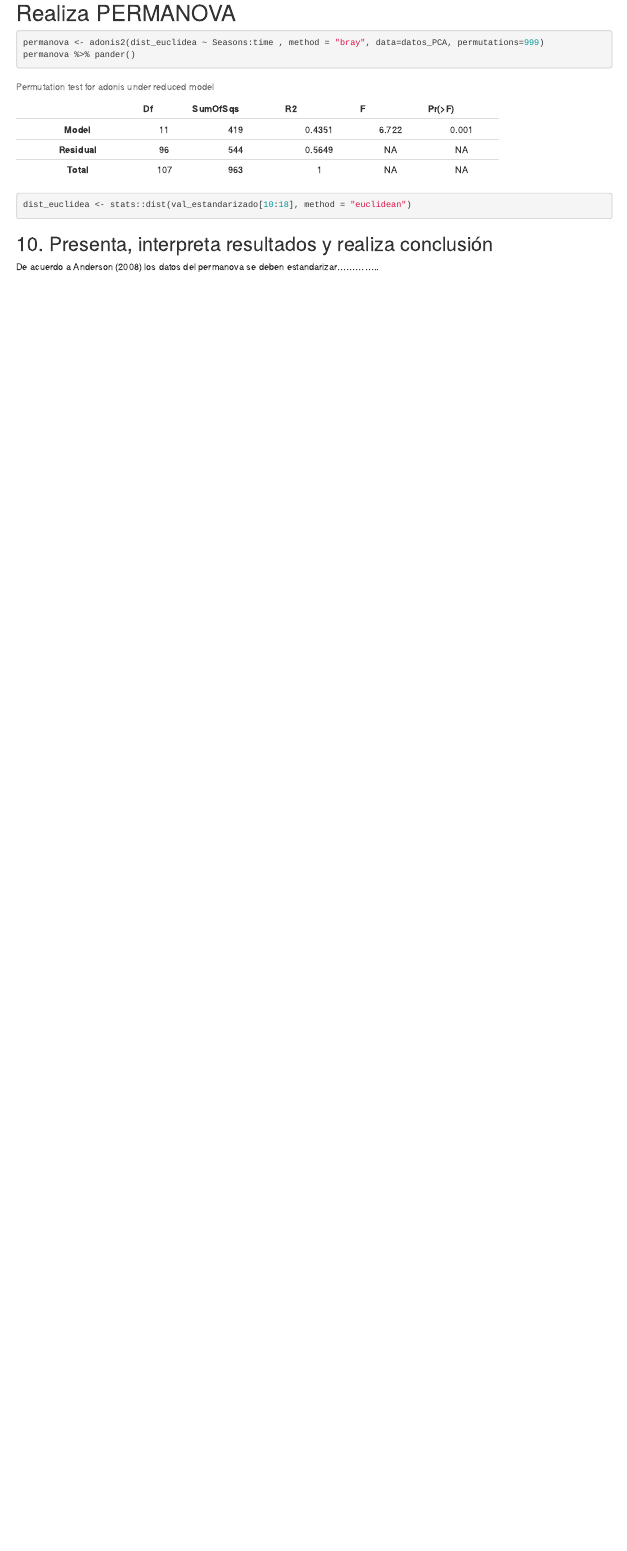
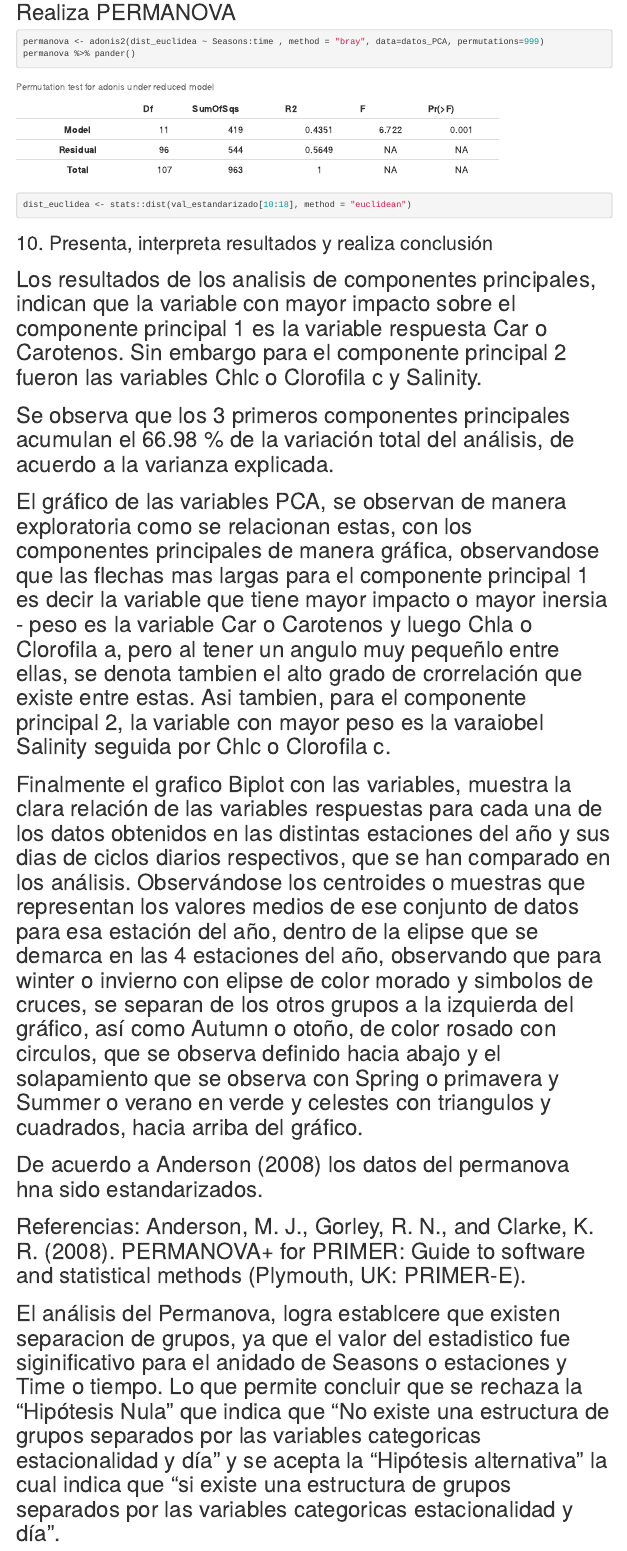
Before and after one commit to PaulaSMCelisPla/Tarea_final, an R Markdown document (Tarea_diplomado_final_Paula.Rmd): the page in a window 1100 px wide, from 12860 px down before the commit and from 13010 px down after it, so that both start at the same text. Rendered offline with R 4.5, knitr and Pandoc, with nearby package versions; code that draws random numbers runs with fixed seeds of ours; some code elsewhere in the file could not run offline.

Commit message:
Actualiza Interpretación de resultados

````diff
--- a/Tarea_diplomado_final_Paula.Rmd
+++ b/Tarea_diplomado_final_Paula.Rmd
@@ -272,4 +272,17 @@ dist_euclidea <- stats::dist(val_estandarizado[10:18], method = "euclidean")
 ```
 
 ## 10. Presenta, interpreta resultados y realiza conclusión
-De acuerdo a Anderson (2008) los datos del permanova se deben estandarizar..............
+
+# Los resultados de los analisis de componentes principales, indican que la variable con mayor impacto sobre el componente principal 1 es la variable respuesta Car o Carotenos. Sin embargo para el componente principal 2 fueron las variables Chlc o Clorofila c y Salinity.
+
+# Se observa que los 3 primeros componentes principales acumulan el 66.98 % de la variación total del análisis, de acuerdo a la varianza explicada.
+
+# El gráfico de las variables PCA, se observan de manera exploratoria como se relacionan estas, con los componentes principales de manera gráfica, observandose que las flechas mas largas para el componente principal 1 es decir la variable que tiene mayor impacto o mayor inersia - peso es la variable Car o Carotenos y luego Chla o Clorofila a, pero al tener un angulo muy pequeñlo entre ellas, se denota tambien el alto grado de crorrelación que existe entre estas. Asi tambien, para el componente principal 2, la variable con mayor peso es la varaiobel Salinity seguida por Chlc o Clorofila c.
+
+# Finalmente el grafico Biplot con las variables, muestra la clara relación de las variables respuestas para cada una de los datos obtenidos en las distintas estaciones del año y sus dias de ciclos diarios respectivos, que se han comparado en los análisis. Observándose los centroides o muestras que representan los valores medios de ese conjunto de datos para esa estación del año, dentro de la elipse que se demarca en las 4 estaciones del año, observando que para winter o invierno con elipse de color morado y simbolos de cruces, se separan de los otros grupos a la izquierda del gráfico, así como Autumn o otoño, de color rosado con circulos, que se observa definido hacia abajo y el solapamiento que se observa con Spring o primavera y Summer o verano en verde y celestes con triangulos y cuadrados, hacia arriba del gráfico.
+
+# De acuerdo a Anderson (2008) los datos del permanova hna sido estandarizados.
+# Referencias: Anderson, M. J., Gorley, R. N., and Clarke, K. R. (2008). PERMANOVA+ for PRIMER: Guide to software and statistical methods (Plymouth, UK: PRIMER-E).
+
+
+# El análisis del Permanova, logra establcere que existen separacion de grupos, ya que el valor del estadistico fue siginificativo para el anidado de Seasons o estaciones y Time o tiempo. Lo que permite concluir que se rechaza la "Hipótesis Nula" que indica que "No existe una estructura de grupos separados por las variables categoricas estacionalidad y día" y se acepta la "Hipótesis alternativa" la cual indica que "si existe una estructura de grupos separados por las variables categoricas estacionalidad y día".
````
Also changed, not shown: Script tarea final Diplomado_Paula.R (+2 -2 lines), Tarea_diplomado_final_Paula.Rmd (4 more changed lines).
